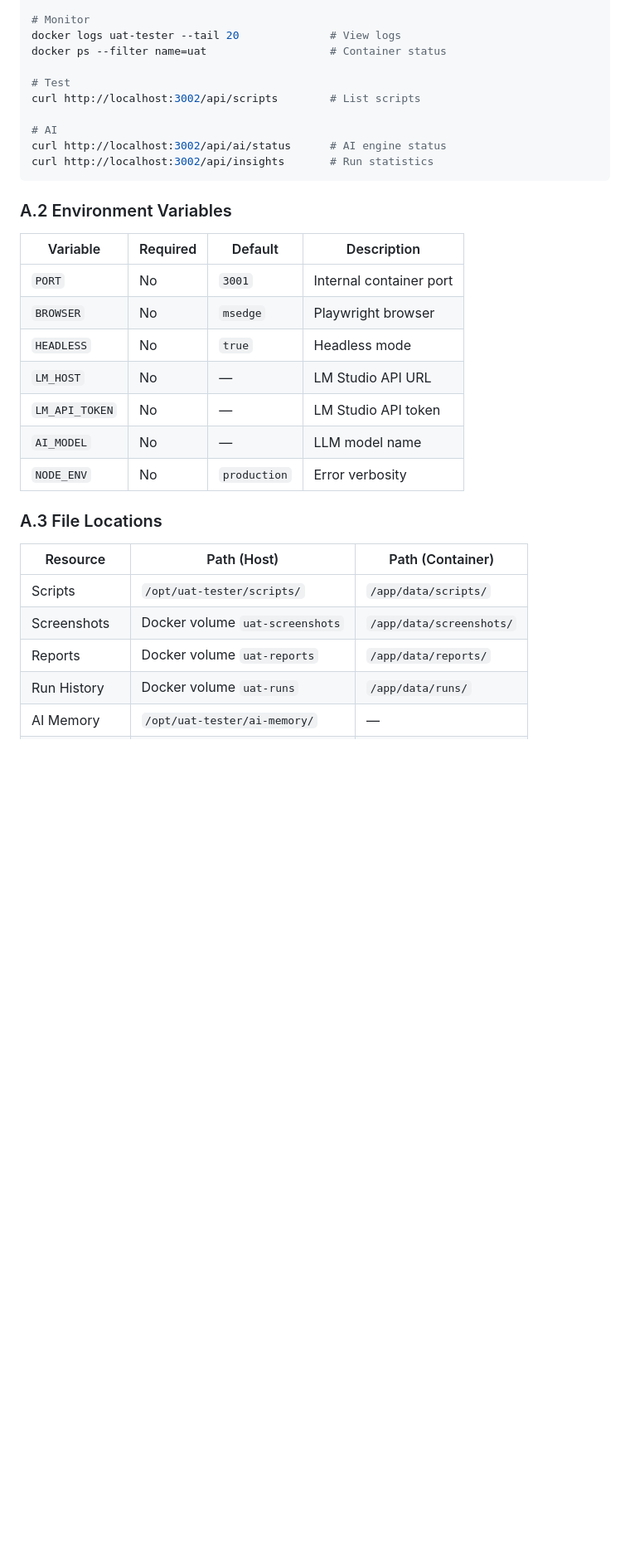
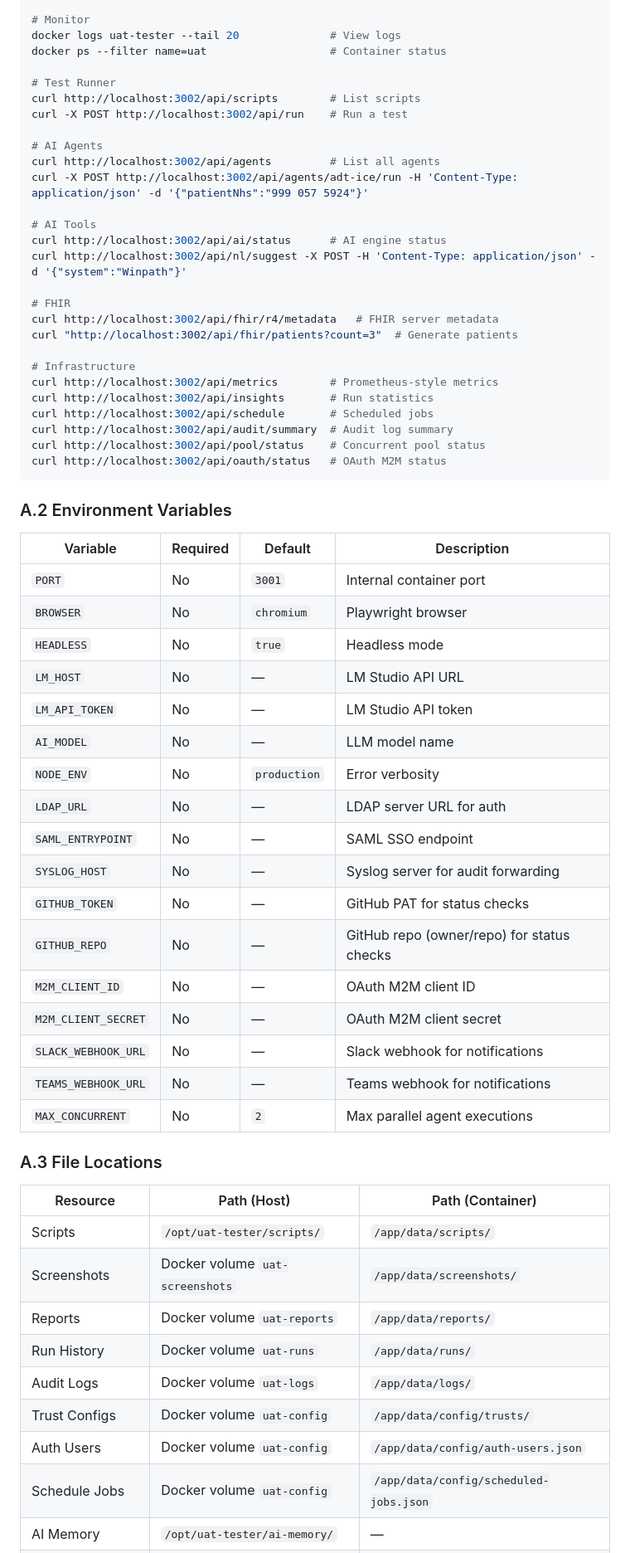
Before and after one commit to aquafishstore-boop/Automationtest, a Markdown page: docs/CONCEPT-DESIGN-BUILD.md, the part around one of its changes. Shown at 83% size. Drawn GitHub-style; blank space fills up the shorter version.

Commit message:
docs: update to v3.1.0 - roadmap, wiki pages for AI agents, AI tools, FHIR, infrastructure

````diff
--- a/docs/CONCEPT-DESIGN-BUILD.md
+++ b/docs/CONCEPT-DESIGN-BUILD.md
@@ -903,12 +903,29 @@ docker compose build --no-cache uat-tester     # Full rebuild
 docker logs uat-tester --tail 20              # View logs
 docker ps --filter name=uat                   # Container status
 
-# Test
+# Test Runner
 curl http://localhost:3002/api/scripts        # List scripts
+curl -X POST http://localhost:3002/api/run    # Run a test
 
-# AI
+# AI Agents
+curl http://localhost:3002/api/agents         # List all agents
+curl -X POST http://localhost:3002/api/agents/adt-ice/run -H 'Content-Type: application/json' -d '{"patientNhs":"999 057 5924"}'
+
+# AI Tools
 curl http://localhost:3002/api/ai/status      # AI engine status
+curl http://localhost:3002/api/nl/suggest -X POST -H 'Content-Type: application/json' -d '{"system":"Winpath"}'
+
+# FHIR
+curl http://localhost:3002/api/fhir/r4/metadata   # FHIR server metadata
+curl "http://localhost:3002/api/fhir/patients?count=3"  # Generate patients
+
+# Infrastructure
+curl http://localhost:3002/api/metrics        # Prometheus-style metrics
 curl http://localhost:3002/api/insights       # Run statistics
+curl http://localhost:3002/api/schedule       # Scheduled jobs
+curl http://localhost:3002/api/audit/summary  # Audit log summary
+curl http://localhost:3002/api/pool/status    # Concurrent pool status
+curl http://localhost:3002/api/oauth/status   # OAuth M2M status
 ```
 
 ### A.2 Environment Variables
@@ -916,12 +933,22 @@ curl http://localhost:3002/api/insights       # Run statistics
 | Variable | Required | Default | Description |
 |----------|----------|---------|-------------|
 | `PORT` | No | `3001` | Internal container port |
-| `BROWSER` | No | `msedge` | Playwright browser |
+| `BROWSER` | No | `chromium` | Playwright browser |
 | `HEADLESS` | No | `true` | Headless mode |
 | `LM_HOST` | No | — | LM Studio API URL |
 | `LM_API_TOKEN` | No | — | LM Studio API token |
 | `AI_MODEL` | No | — | LLM model name |
 | `NODE_ENV` | No | `production` | Error verbosity |
+| `LDAP_URL` | No | — | LDAP server URL for auth |
+| `SAML_ENTRYPOINT` | No | — | SAML SSO endpoint |
+| `SYSLOG_HOST` | No | — | Syslog server for audit forwarding |
+| `GITHUB_TOKEN` | No | — | GitHub PAT for status checks |
+| `GITHUB_REPO` | No | — | GitHub repo (owner/repo) for status checks |
+| `M2M_CLIENT_ID` | No | — | OAuth M2M client ID |
+| `M2M_CLIENT_SECRET` | No | — | OAuth M2M client secret |
+| `SLACK_WEBHOOK_URL` | No | — | Slack webhook for notifications |
+| `TEAMS_WEBHOOK_URL` | No | — | Teams webhook for notifications |
+| `MAX_CONCURRENT` | No | `2` | Max parallel agent executions |
 
 ### A.3 File Locations
 
@@ -931,4 +958,8 @@ curl http://localhost:3002/api/insights       # Run statistics
 | Screenshots | Docker volume `uat-screenshots` | `/app/data/screenshots/` |
 | Reports | Docker volume `uat-reports` | `/app/data/reports/` |
 | Run History | Docker volume `uat-runs` | `/app/data/runs/` |
+| Audit Logs | Docker volume `uat-logs` | `/app/data/logs/` |
+| Trust Configs | Docker volume `uat-config` | `/app/data/config/trusts/` |
+| Auth Users | Docker volume `uat-config` | `/app/data/config/auth-users.json` |
+| Schedule Jobs | Docker volume `uat-config` | `/app/data/config/scheduled-jobs.json` |
 | AI Memory | `/opt/uat-tester/ai-memory/` | — |
````
Also changed, not shown: other parts of docs/CONCEPT-DESIGN-BUILD.md (+18 -16 lines).
